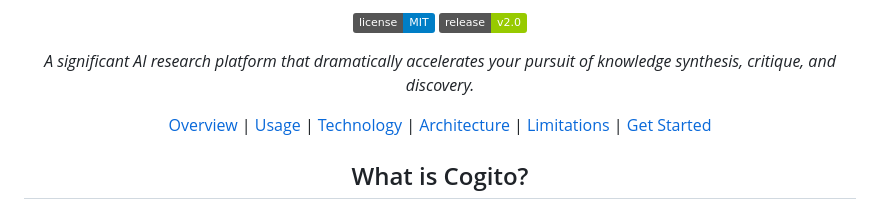
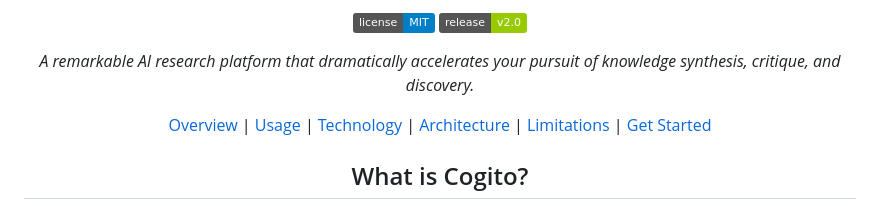
Before and after one commit to justinlietz93/critique_council, a Markdown page: README.md, the part around the change. GitHub-like rendering; badges without logos.

Commit message:
fix: Update description in README for clarity and impact

```diff
--- a/README.md
+++ b/README.md
@@ -12,7 +12,7 @@
 </p>
 
 <p align="center">
-  <em>A significant AI research platform that dramatically accelerates your pursuit of knowledge synthesis, critique, and discovery.</em>
+  <em>A remarkable AI research platform that dramatically accelerates your pursuit of knowledge synthesis, critique, and discovery.</em>
 </p>
 
 <p align="center">
```
